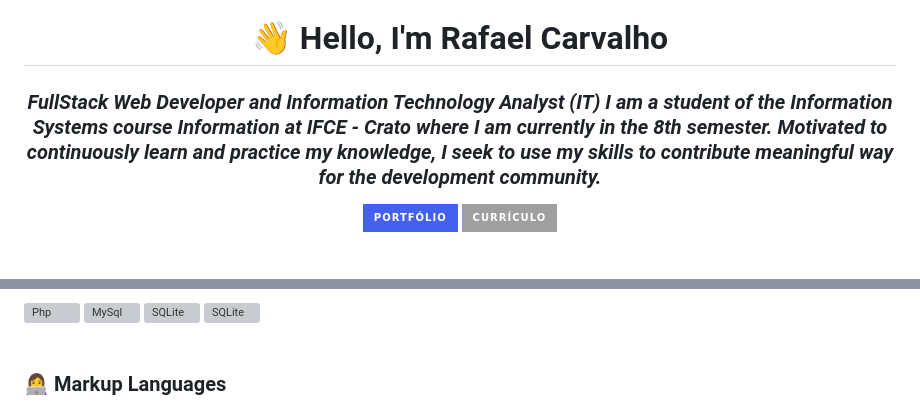
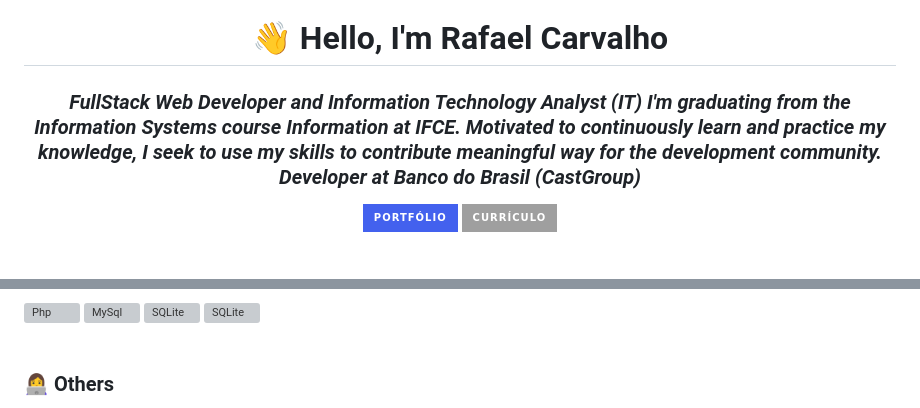
Before and after one commit to rafaelcarvalho-git/rafaelcarvalho-git, a Markdown page: README.md, 2 parts joined by grey strips. Rendered like a GitHub page; badges without logos; grey boxes are pictures that could not be loaded.

```diff
--- a/README.md
+++ b/README.md
@@ -1,9 +1,10 @@
 <h1 align='center'> 👋 Hello, I'm Rafael Carvalho </h1>
 <h3 align='center'><em>
-   FullStack Web Developer and Information Technology Analyst (IT) I am a student of the Information Systems course
-    Information at IFCE - Crato where I am currently in the 8th semester.
+   FullStack Web Developer and Information Technology Analyst (IT) I'm graduating from the Information Systems course
+    Information at IFCE.
     Motivated to continuously learn and practice my knowledge, I seek to use my skills to contribute
-    meaningful way for the development community.</em>
+    meaningful way for the development community. Developer at Banco do Brasil (CastGroup)
+</em>
 </h3>
 <div align='center'>
   <a href='https://rafaelcarvalho-dev.web.app/' target='_blank'><img
@@ -64,5 +73,5 @@ src='https://cdn.jsdelivr.net/gh/devicons/devicon/icons/sass/antdesign-original.
 
 <br>
 
-<h3>👩‍💻 Markup Languages</h3>
+<h3>👩‍💻 Others</h3>
 <div display: 'inline-block'>
```
Also changed, not shown: other parts of README.md (+13 -1 lines).
